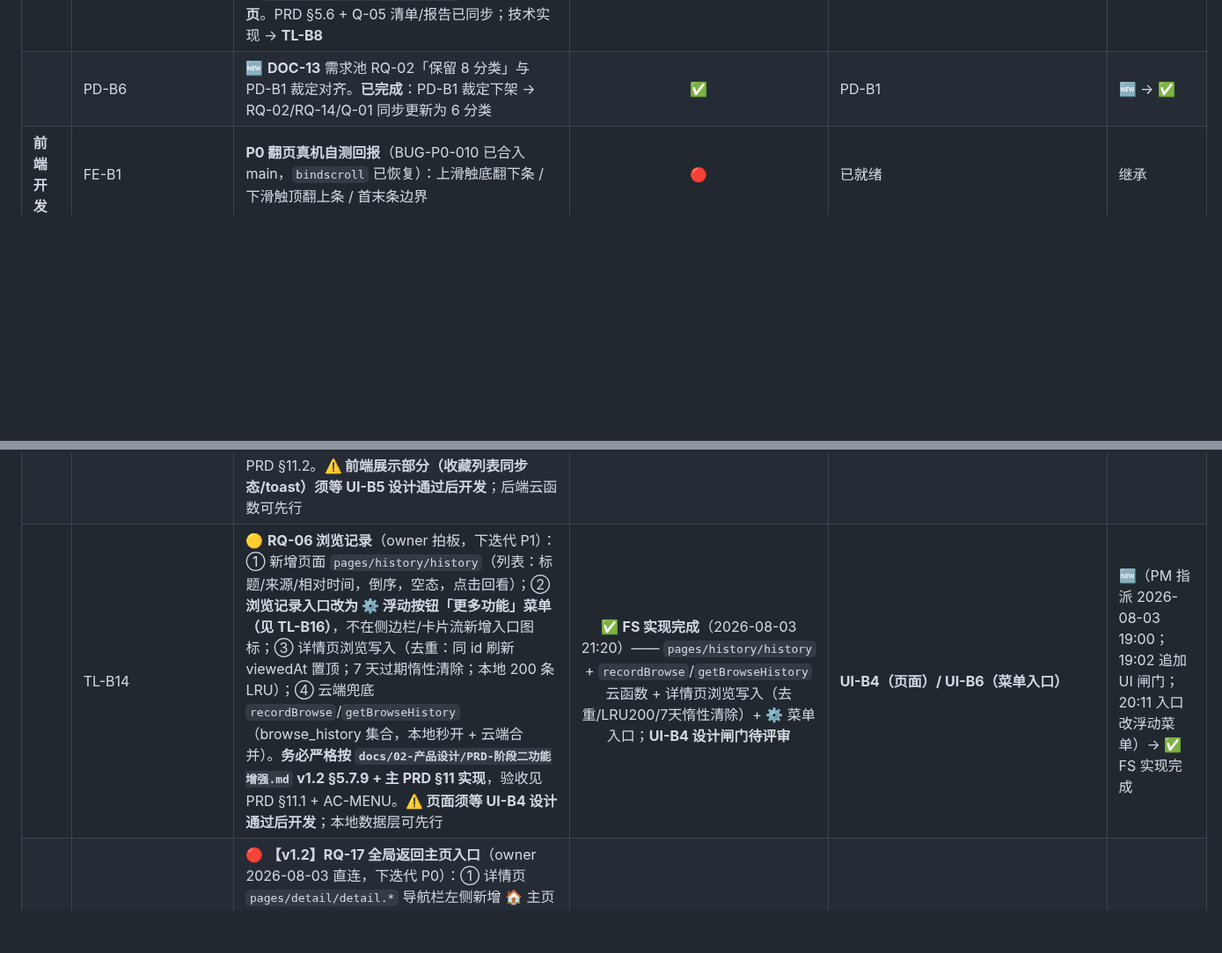
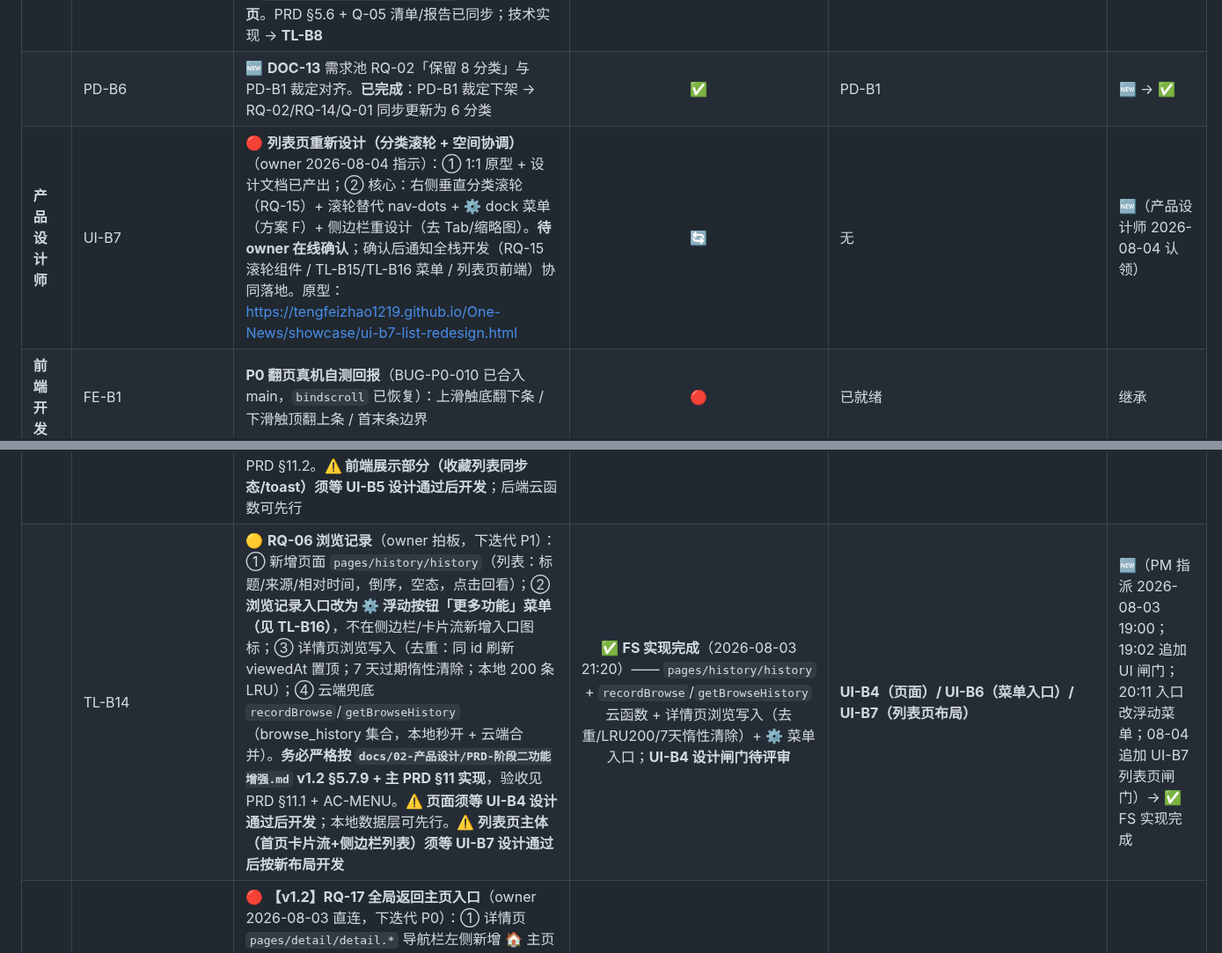
Before and after one commit to tengfeizhao1219/One-News, a Markdown page: TASK_BOARD.md, 2 parts joined by grey strips. Shown at 88% size. Rendered like a GitHub page; blank space fills up the shorter version.

```diff
--- a/TASK_BOARD.md
+++ b/TASK_BOARD.md
@@ -518,6 +538,7 @@
 | | PD-B4 | **简化项决策** S2~S4/S6~S8 逐条「采纳/暂缓/否决」—— **PM 已裁定 2026-08-03**（依据 UX `D-02-增量-PD-B4简化项交互影响分析.md`）：S2 采纳图标化 ⇅ / S3 已闭环（引导遮罩移除）/ S4 ✅ **已落地**（owner 8/2 决策取消 R 按钮）/ S6 ✅ **已落地**（owner 8/2 决策合并全部/推荐，我的"暂缓"建议过时，以落地事实为准）/ S7 ✅ **已落地**（owner 8/2 决策删除原文链接，我的 SIMPLIFY07 口径建议过时）/ S8 否决（被 BUG-20260802-005 取代）。已回填 D-02 §10 | ✅ | 无 | 🟡 → ✅ |
 | | PD-B5 | ✅ **owner 裁定 2026-08-03：恢复一层兜底** —— `news_cache` 空/拉取失败时降级展示「本地上次成功缓存」或「内置精选列表」（`meta.source='cache-fallback'`），**不得空白页**。PRD §5.6 + Q-05 清单/报告已同步；技术实现 → **TL-B8** | ✅ | 无 | 🆕 → ✅ |
 | | PD-B6 | 🆕 **DOC-13** 需求池 RQ-02「保留 8 分类」与 PD-B1 裁定对齐。**已完成**：PD-B1 裁定下架 → RQ-02/RQ-14/Q-01 同步更新为 6 分类 | ✅ | PD-B1 | 🆕 → ✅ |
+| **产品设计师** | UI-B7 | 🔴 **列表页重新设计（分类滚轮 + 空间协调）**（owner 2026-08-04 指示）：① 1:1 原型 + 设计文档已产出；② 核心：右侧垂直分类滚轮（RQ-15）+ 滚轮替代 nav-dots + ⚙ dock 菜单（方案 F）+ 侧边栏重设计（去 Tab/缩略图）。**待 owner 在线确认**；确认后通知全栈开发（RQ-15 滚轮组件 / TL-B15/TL-B16 菜单 / 列表页前端）协同落地。原型：https://tengfeizhao1219.github.io/One-News/showcase/ui-b7-list-redesign.html | 🔄 | 无 | 🆕（产品设计师 2026-08-04 认领） |
 | **前端开发** | FE-B1 | **P0 翻页真机自测回报**（BUG-P0-010 已合入 main，`bindscroll` 已恢复）：上滑触底翻下条 / 下滑触顶翻上条 / 首末条边界 | 🔴 | 已就绪 | 继承 |
 | | FE-B2 | **UX-SIMPLIFY05** 移除跨分类闪烁条 —— PM 已核实**代码仍存在**（`detail.wxml:20` + `detail.wxss:47`），保留 `flashColor` 用于进度分类名着色 | 🟡 | 无 | 已核实 |
 | | FE-B3 | **UX-SIMPLIFY07** 原文链接改 ActionSheet —— PM 已核实**未改造**（`detail.js` 无 `showActionSheet`） | 🟡 | 无 | 已核实 |
@@ -542,7 +563,7 @@
 | | TL-B11 | 🟡 **BUG-V5ACCEPT-003：后端残留分类 finance/entertainment**（QA-B2 契约测试豁免告警项）——`getNewsList` CATEGORY_NAMES 与 `tianxing.js` 映射残留 v4.2 遗留分类（前端无 tab、无数据源语义）。**请随 TL-B2「B-08~B-14 清理裁定」一并处置**（删除或标注废弃）。验收：清理后 QA-B2 无告警，或看板记录明确裁定 | ✅ **FS 实现完成**（2026-08-03 21:20）—— 清理 tianxing/juhe/getNewsList 残留映射，QA-B2 契约 `v11-category-contract.js` 25/25 通过 | 已裁定（随 TL-B2 归档） | 🆕（PM 指派 17:45）→ ✅ FS 已完成 |
 | | TL-B12 | 🔴 **RQ-16 数据保留策略**（owner 2026-08-03 拍板，下迭代 P0）：① `news_cache` TTL 调整——普通记录 7 天 / retained 记录 30 天（`dbCacheTTL` 65 分钟→7 天 + `retainedTTL` 30 天）；② 分级清理（refreshNews 触发，分批 ≤100 条/批，耗时 ≤2s）；③ `setNewsRetained` 改造：目标集合 `news`→`news_cache`（标记 isRetained + retainedAt + cacheExpire=now+30d；取消时 isRetained=false + cacheExpire=now+7d）；④ refreshNews 写入不得覆盖已有 isRetained；⑤ `clearOldCacheExcept`/`renewCacheExpire` 跳过 retained 记录。**务必严格按 `docs/02-产品设计/PRD-下迭代-浏览记录与数据保留策略.md` §5/§6/§9 实现**，验收见 PRD §11.2/§11.3 | ✅ **FS 实现完成**（2026-08-03 21:20）—— `news_cache` 分级 TTL（普通7天/retained30天）+ 分级清理 + `setNewsRetained`→`news_cache` 改造 + getNewsList/getNewsDetail 透传 `isRetained`；严格按 PRD §5/§6/§9 | 无 | 🆕（PM 指派 2026-08-03 19:00）→ ✅ FS 已实现完成 |
 | | TL-B13 | 🔴 **RQ-03 收藏上云 + RQ-07 分享上报**（owner 拍板，下迭代 P0）：① 新增云函数 `setUserFavorite`/`getUserFavorites`（favorites 集合，按 openid，upsert 语义）；② 前端收藏调用 `setUserFavorite` + `setNewsRetained(true)`，取消收藏调 `setUserFavorite(false)`（**不**取消 retained）；③ 分享按钮点击上报 `setNewsRetained(true)`（点击即算，owner 口径）；④ 待同步队列（容量 50，失败重试）；⑤ 收藏列表打开拉取云端合并。**务必严格按 `docs/02-产品设计/PRD-下迭代-浏览记录与数据保留策略.md` §4/§7/§8 实现**，验收见 PRD §11.2。**⚠️ 前端展示部分（收藏列表同步态/toast）须等 UI-B5 设计通过后开发**；后端云函数可先行 | ✅ **FS 实现完成**（2026-08-03 21:20）—— `setUserFavorite`/`getUserFavorites` 云函数 + 前端收藏双写 + 分享上报 `setNewsRetained(true)` + 待同步队列（容量50，失败重试）；页面展示已交付，**UI-B5 设计闸门待评审** | **UI-B5（前端展示）** | 🆕（PM 指派 2026-08-03 19:00；19:02 追加 UI 闸门）→ ✅ FS 实现完成 |
-| | TL-B14 | 🟡 **RQ-06 浏览记录**（owner 拍板，下迭代 P1）：① 新增页面 `pages/history/history`（列表：标题/来源/相对时间，倒序，空态，点击回看）；② **浏览记录入口改为 ⚙ 浮动按钮「更多功能」菜单（见 TL-B16）**，不在侧边栏/卡片流新增入口图标；③ 详情页浏览写入（去重：同 id 刷新 viewedAt 置顶；7 天过期惰性清除；本地 200 条 LRU）；④ 云端兜底 `recordBrowse`/`getBrowseHistory`（browse_history 集合，本地秒开 + 云端合并）。**务必严格按 `docs/02-产品设计/PRD-阶段二功能增强.md` v1.2 §5.7.9 + 主 PRD §11 实现**，验收见 PRD §11.1 + AC-MENU。**⚠️ 页面须等 UI-B4 设计通过后开发**；本地数据层可先行 | ✅ **FS 实现完成**（2026-08-03 21:20）—— `pages/history/history` + `recordBrowse`/`getBrowseHistory` 云函数 + 详情页浏览写入（去重/LRU200/7天惰性清除）+ ⚙ 菜单入口；**UI-B4 设计闸门待评审** | **UI-B4（页面）/ UI-B6（菜单入口）** | 🆕（PM 指派 2026-08-03 19:00；19:02 追加 UI 闸门；20:11 入口改浮动菜单）→ ✅ FS 实现完成 |
+| | TL-B14 | 🟡 **RQ-06 浏览记录**（owner 拍板，下迭代 P1）：① 新增页面 `pages/history/history`（列表：标题/来源/相对时间，倒序，空态，点击回看）；② **浏览记录入口改为 ⚙ 浮动按钮「更多功能」菜单（见 TL-B16）**，不在侧边栏/卡片流新增入口图标；③ 详情页浏览写入（去重：同 id 刷新 viewedAt 置顶；7 天过期惰性清除；本地 200 条 LRU）；④ 云端兜底 `recordBrowse`/`getBrowseHistory`（browse_history 集合，本地秒开 + 云端合并）。**务必严格按 `docs/02-产品设计/PRD-阶段二功能增强.md` v1.2 §5.7.9 + 主 PRD §11 实现**，验收见 PRD §11.1 + AC-MENU。**⚠️ 页面须等 UI-B4 设计通过后开发**；本地数据层可先行。**⚠️ 列表页主体（首页卡片流+侧边栏列表）须等 UI-B7 设计通过后按新布局开发** | ✅ **FS 实现完成**（2026-08-03 21:20）—— `pages/history/history` + `recordBrowse`/`getBrowseHistory` 云函数 + 详情页浏览写入（去重/LRU200/7天惰性清除）+ ⚙ 菜单入口；**UI-B4 设计闸门待评审** | **UI-B4（页面）/ UI-B6（菜单入口）/ UI-B7（列表页布局）** | 🆕（PM 指派 2026-08-03 19:00；19:02 追加 UI 闸门；20:11 入口改浮动菜单；08-04 追加 UI-B7 列表页闸门）→ ✅ FS 实现完成 |
 | | **TL-B15** | 🔴 **【v1.2】RQ-17 全局返回主页入口**（owner 2026-08-03 直连，下迭代 P0）：① 详情页 `pages/detail/detail.*` 导航栏左侧新增 🏠 主页图标，点击 `wx.reLaunch({ url: '/pages/home/home' })` 跳转首页并清除导航栈；② 浏览记录页 `pages/history/history.*` 与收藏列表页 `pages/favorites/favorites.*` 导航栏默认包含主页图标；③ 防抖 300ms（快速双击仅触发一次）；④ 暗色模式图标颜色跟随全局变量；⑤ `wx.reLaunch` 失败降级为 `wx.navigateBack`（计算回退层数）；⑥ 首页不展示图标；⑦ 建议抽取 `components/nav-bar/` 可复用组件。**务必严格按 `docs/02-产品设计/PRD-阶段二功能增强.md` v1.2 §5.7 实现**，验收见 PRD §5.7.8（8 条 AC-RQ17）。**⚠️ 图标样式/位置/颜色须等 UI-B6 设计通过后开发**；跳转逻辑/防抖/降级可先行 | ✅ **FS 实现完成**（2026-08-03 21:20）—— 详情页/浏览记录页/收藏列表页 🏠 主页图标（`wx.reLaunch` + 防抖300ms + `navigateBack` 降级）+ 暗色适配；**UI-B6 设计闸门待评审** | **UI-B6（图标样式）** | 🆕（PM 指派 2026-08-03 19:40）→ ✅ FS 实现完成 |
 | | **TL-B16** | 🔴 **【v1.2】方案 F：⚙ 浮动按钮升级「更多功能」主入口**（owner 2026-08-03 拍板，下迭代 P0）：① 将首页右下角 ⚙ 浮动按钮从"设置按钮"改为"更多功能"入口；② 点击后以 **dock 栈风格向上弹出**浮层菜单（毛玻璃背景），项含 🕐 浏览记录（`wx.navigateTo` → `pages/history/history`）、♥ 我的收藏（→ `pages/favorites/favorites`）、⚙ 设置（打开字体/暗色面板）、＋ 未来扩展位；③ 再次点击 ⚙ 或点击空白收起；④ 动效轻量不整屏切换；⑤ 不影响现有浮动按钮 3D 动效与 `hidden` 逻辑。**务必严格按 PRD v1.2 §5.7.9 实现**，验收见 PRD §5.7.9.5（AC-MENU 6 条）。**⚠️ 菜单视觉/动效须等 UI-B6 设计通过后开发**；按钮角色切换与跳转逻辑可先行 | ✅ **FS 实现完成**（2026-08-03 21:20）—— ⚙ 浮动按钮→dock 栈菜单（`toggleMoreMenu`/`onMoreMenuTap`，毛玻璃遮罩，4 项入口）；**UI-B6 菜单视觉闸门待评审** | **UI-B6（菜单视觉）** | 🆕（PM 指派 2026-08-03 20:11）→ ✅ FS 实现完成 |
 | **测试工程师** | QA-B1 | **P0 复测 + 归因**：复测详情页翻页；**说明 592 条自动化为何未拦住**，并补 **WXML 事件绑定一致性**回归用例（`bindscroll`/`bindtap` 与 JS handler 双向存在性校验） | 🔴 | FE-B1 | 继承 |
```
Also changed, not shown: other parts of TASK_BOARD.md (+22 -2 lines).
